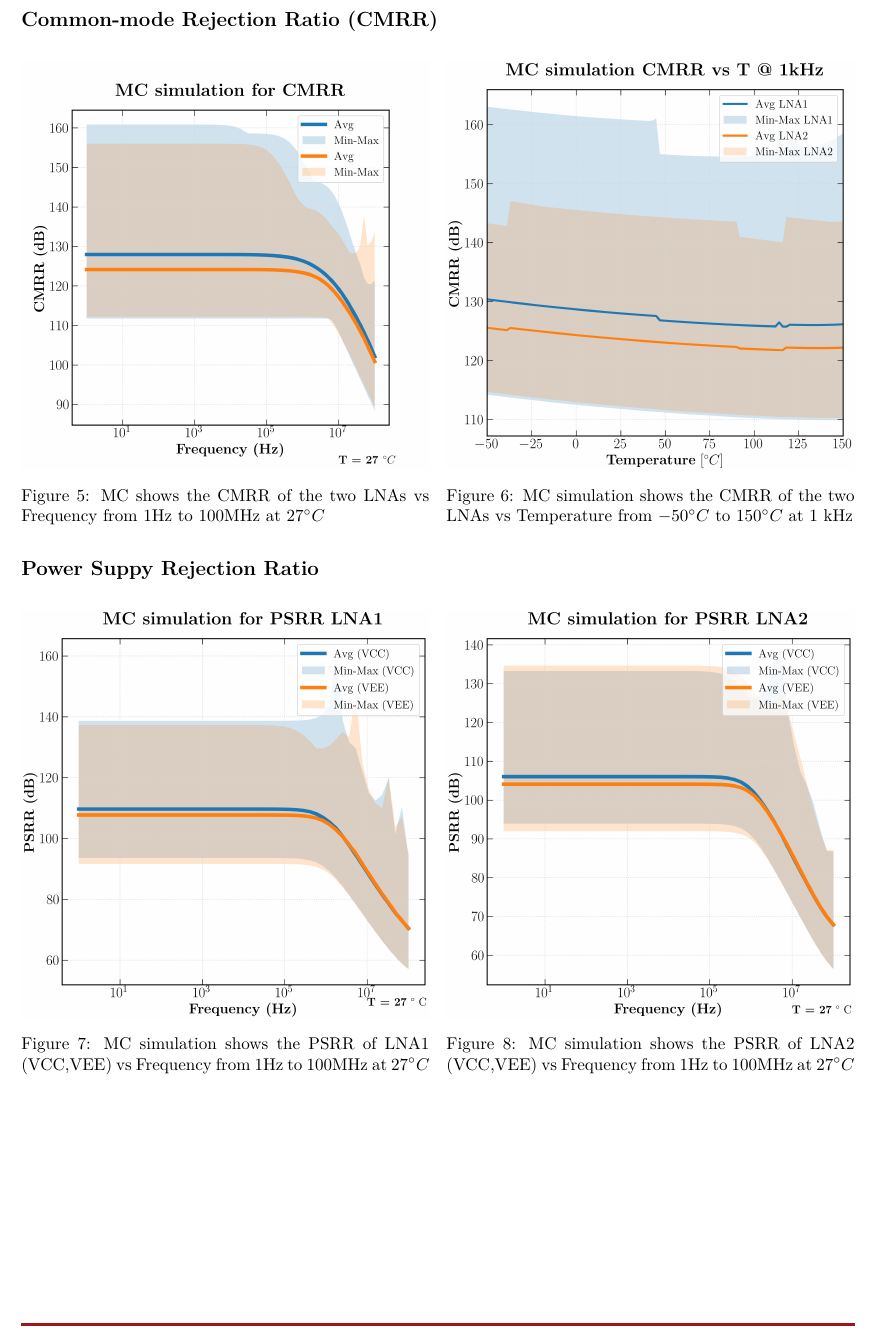
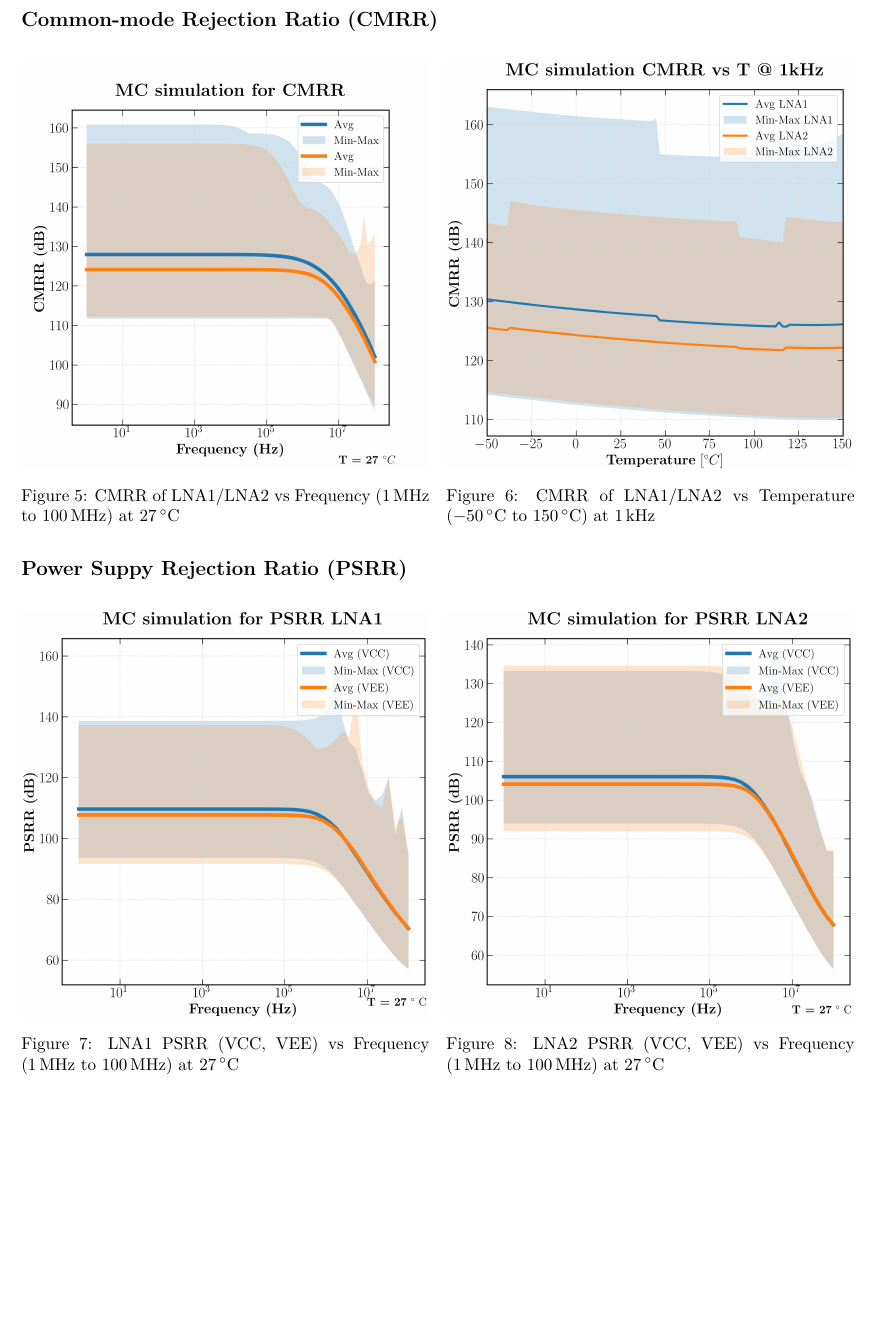
Before and after one commit to BaoTON1701/R-T_BiCMOS_run, a LaTeX document (main.tex): part of page 3 of 3, cut so that both start at the same text, the shorter picture padded with empty space. Compiled offline with pdfLaTeX.

Commit message:
Updates from Overleaf

```diff
--- a/main.tex
+++ b/main.tex
@@ -20,7 +20,7 @@
 \usepackage{caption}        % Required for \captionof
 \usepackage{float}          % For [H] placement specifier
 \usepackage{todonotes}
-
+\usepackage{siunitx}
 % --- Custom Colors ---
 % Approximating the "Analog Devices" red/maroon
 \definecolor{headerred}{RGB}{160, 20, 30}
@@ -278,29 +278,29 @@ This ASIC, fabricated using IHP technology, integrates three distinct circuits d
     \begin{figure}[H]
         \centering
         \includegraphics[width=\linewidth]{image/plot/CMRR_vs_f.png}
-        \captionof{figure}{MC shows the CMRR of the two LNAs vs Frequency from 1Hz to 100MHz at $27^\circ C$}
+        \captionof{figure}{CMRR of LNA1/LNA2 vs Frequency (\qtyrange{1}{100}{\MHz}) at \qty{27}{\celsius}}
     \end{figure}
 
     \begin{figure}[H]
         \centering
         \includegraphics[width=\linewidth]{image/plot/CMRR_vs_T.png}
-        \captionof{figure}{MC simulation shows the CMRR of the two LNAs vs Temperature from $-50^\circ C$ to $150^\circ C$ at 1 kHz}
+        \captionof{figure}{CMRR of LNA1/LNA2 vs Temperature (\qtyrange{-50}{150}{\celsius}) at \qty{1}{\kHz}}
     \end{figure}
 \end{multicols}
 % \pagebreak
-\subsection*{Power Suppy Rejection Ratio}
+\subsection*{Power Suppy Rejection Ratio (PSRR)}
 
 \begin{multicols}{2}
     \begin{figure}[H]
         \centering
         \includegraphics[width=\linewidth]{image/plot/PSRR_LNA1.png}
-        \captionof{figure}{MC simulation shows the PSRR of LNA1 (VCC,VEE) vs Frequency from 1Hz to 100MHz at $27^\circ C$}
+        \captionof{figure}{LNA1 PSRR (VCC, VEE) vs Frequency (\qtyrange{1}{100}{\MHz}) at \qty{27}{\celsius}}
     \end{figure}
 
     \begin{figure}[H]
         \centering
         \includegraphics[width=\linewidth]{image/plot/PSRR_LNA2.png}
-        \captionof{figure}{MC simulation shows the PSRR of LNA2 (VCC,VEE) vs Frequency from 1Hz to 100MHz at $27^\circ C$}
+        \captionof{figure}{LNA2 PSRR (VCC, VEE) vs Frequency (\qtyrange{1}{100}{\MHz}) at \qty{27}{\celsius}}
     \end{figure}
 \end{multicols}
 
```
